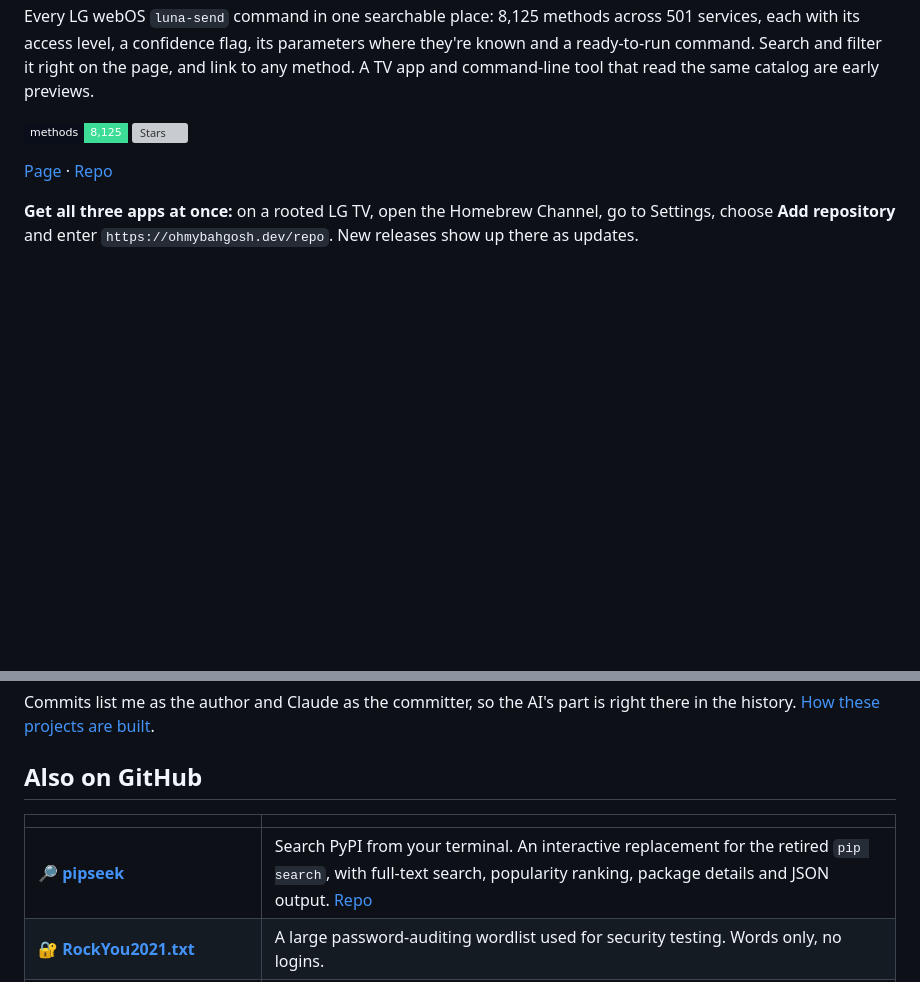
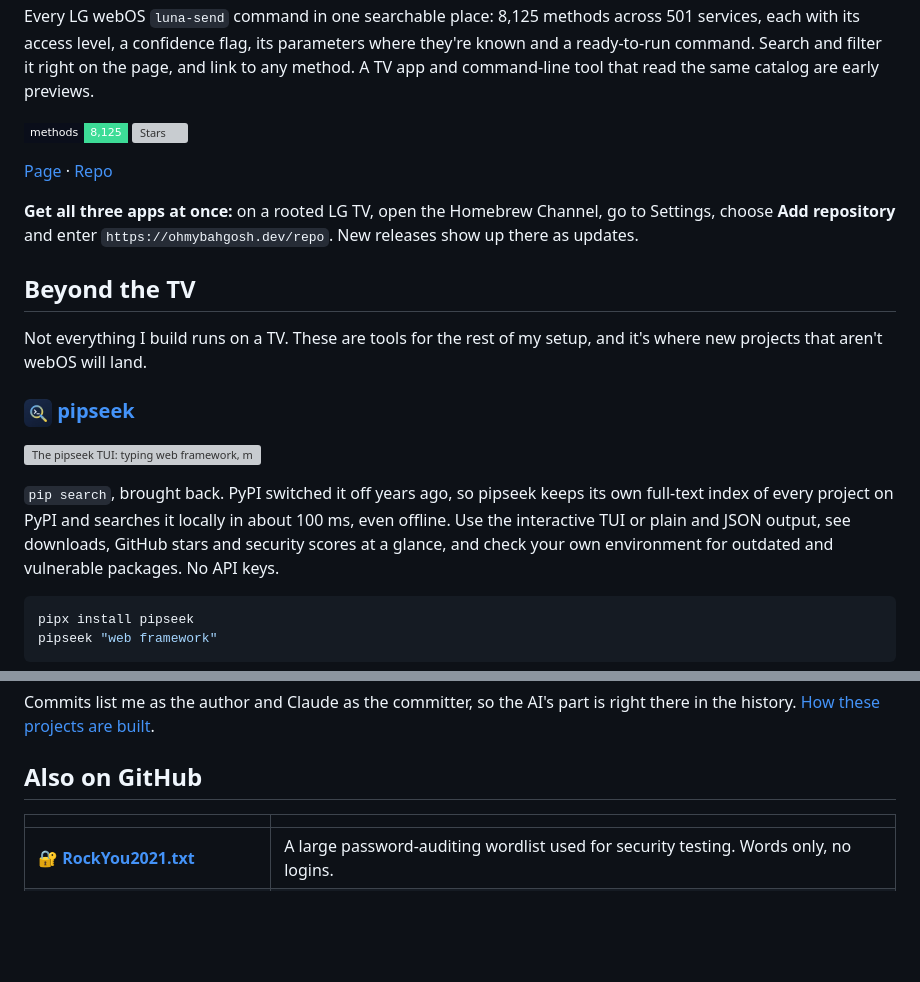
Before and after one commit to ohmybahgosh/ohmybahgosh, a Markdown page: README.md, 2 parts joined by grey strips. Rendered like a GitHub page; pictures changed too: assets/pipseek-icon.png (added); badges without logos; blank space fills up the shorter version; grey boxes are pictures that could not be loaded.

Commit message:
Profile: Beyond the TV, starting with pipseek
A section for projects that aren't webOS, with pipseek as its first block: demo, install, badges and links.  Its row leaves the Also on GitHub table.

````diff
--- a/README.md
+++ b/README.md
@@ -84,3 +84,18 @@ Every LG webOS `luna-send` command in one searchable place: 8,125 methods across
 
 **Get all three apps at once:** on a rooted LG TV, open the Homebrew Channel, go to Settings, choose **Add repository** and enter `https://ohmybahgosh.dev/repo`.  New releases show up there as updates.
 
+## Beyond the TV
+
+Not everything I build runs on a TV.  These are tools for the rest of my setup, and it's where new projects that aren't webOS will land.
+
+### <img src="assets/pipseek-icon.png" width="28" align="top" alt=""> [pipseek](https://ohmybahgosh.dev/pipseek/)
+
+<a href="https://ohmybahgosh.dev/pipseek/"><img src="assets/pipseek.webp" width="100%" alt="The pipseek TUI: typing web framework, moving through Django and Flask with each package's details on the right"></a>
+
+`pip search`, brought back.  PyPI switched it off years ago, so pipseek keeps its own full-text index of every project on PyPI and searches it locally in about 100 ms, even offline.  Use the interactive TUI or plain and JSON output, see downloads, GitHub stars and security scores at a glance, and check your own environment for outdated and vulnerable packages.  No API keys.
+
+```bash
+pipx install pipseek
+pipseek "web framework"
+```
+
@@ -94,7 +114,6 @@ Commits list me as the author and Claude as the committer, so the AI's part is r
 
 | | |
 |---|---|
-| 🔎 **[pipseek](https://ohmybahgosh.dev/pipseek/)** | Search PyPI from your terminal.  An interactive replacement for the retired `pip search`, with full-text search, popularity ranking, package details and JSON output.  [Repo](https://github.com/ohmybahgosh/pipseek) |
 | 🔐 **[RockYou2021.txt](https://github.com/ohmybahgosh/RockYou2021.txt)** | A large password-auditing wordlist used for security testing.  Words only, no logins. |
 | 🖥️ **[Seedbox Tweaks and Optimizations](https://github.com/ohmybahgosh/Seedbox-Tweaks-and-Optimizations)** | Scripts and configs from years of running a seedbox: rclone mounts, nginx, Plex settings and more. |
 | 🎮 **[Plex skip-intro D-pad fix](https://github.com/ohmybahgosh/NVIDIA-SHIELD-PLEX-DPAD-KEYLAYOUT)** | Makes a D-pad's OK button actually press Skip Intro in Plex on Android TV.  Also as a [Magisk module](https://github.com/ohmybahgosh/PLEX_SKIP_INTRO_DPAD_CONTROLLER_FIX). |
````
Also changed, not shown: other parts of README.md (+5 -0 lines), 1 other file.
